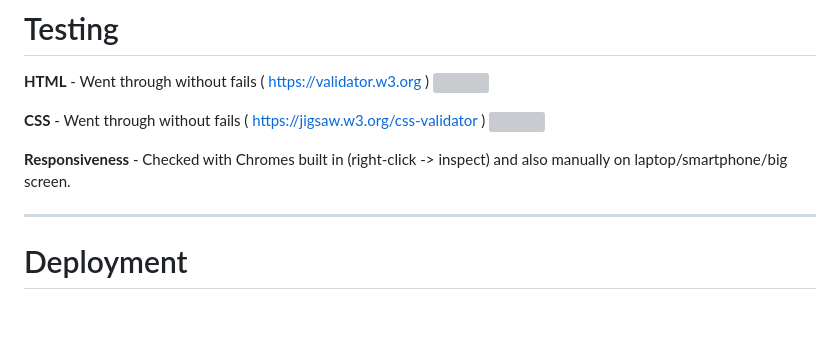
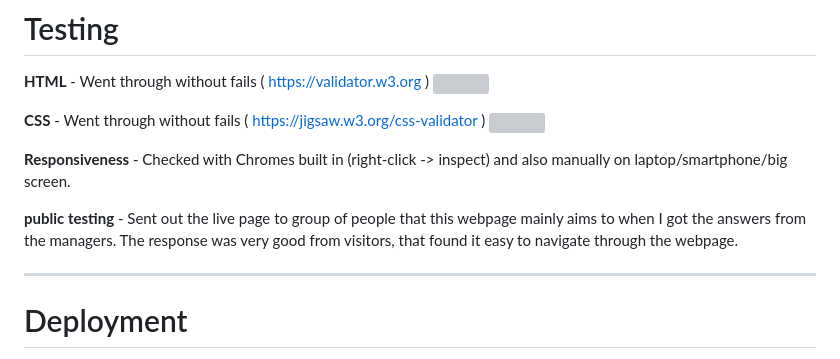
Before and after one commit to Profess0ro/div-5-jkpg, a Markdown page: README.md, the part around the change. Drawn GitHub-style; blank space fills up the shorter version; grey boxes are pictures that could not be loaded.

Commit message:
added content to testing

```diff
--- a/README.md
+++ b/README.md
@@ -105,6 +105,7 @@ As you can see in this picture all links to team pages at nav1 is targeting the
 
 <b>Responsiveness</b> - Checked with Chromes built in (right-click -> inspect) and also manually on laptop/smartphone/big screen.
 
+<b>public testing</b> - Sent out the live page to group of people that this webpage mainly aims to when I got the answers from the managers. The response was very good from visitors, that found it easy to navigate through the webpage.
 <hr>
 
 # Deployment
```
